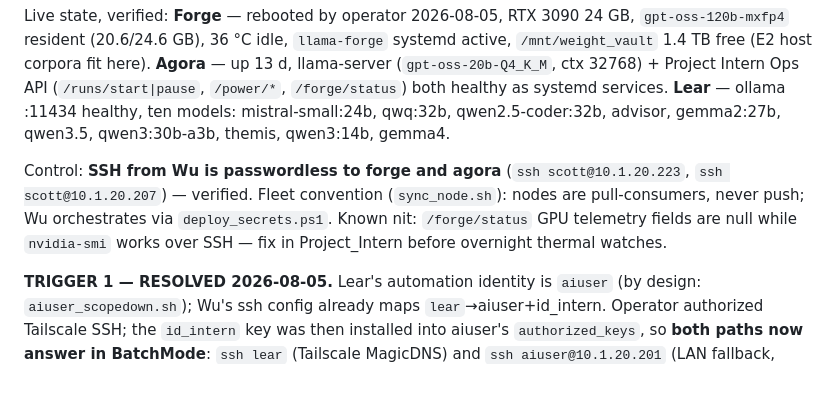
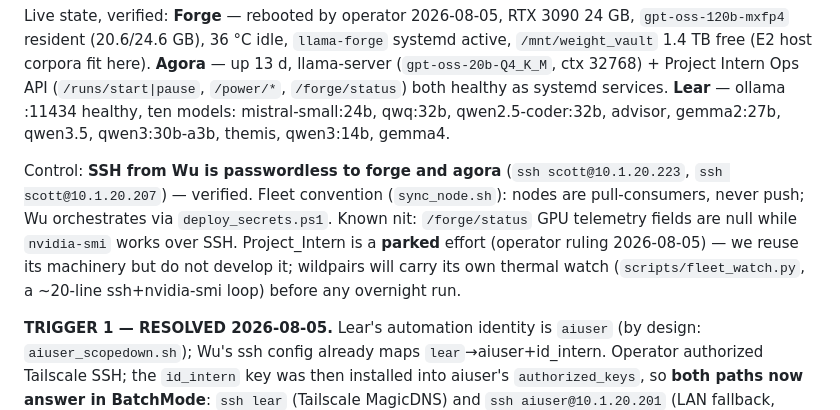
Before and after one commit to eigenforma/wildpairs, a Markdown page: RUNBOOK.md, the part around the change. GitHub-like rendering; blank space fills up the shorter version.

Commit message:
Portfolio boundary: Project_Intern is parked -- reuse its machinery, never develop it
Thermal watch moves into wildpairs (scripts/fleet_watch.py, planned)
instead of patching the parked Ops API.

Co-Authored-By: Claude Fable 5 <noreply@anthropic.com>

```diff
--- a/RUNBOOK.md
+++ b/RUNBOOK.md
@@ -6,7 +6,7 @@ Topology locked (`Project_Intern/scripts/start_lab.ps1`, fleet on 10.1.20.0/24,
 
 Live state, verified: **Forge** — rebooted by operator 2026-08-05, RTX 3090 24 GB, `gpt-oss-120b-mxfp4` resident (20.6/24.6 GB), 36 °C idle, `llama-forge` systemd active, `/mnt/weight_vault` 1.4 TB free (E2 host corpora fit here). **Agora** — up 13 d, llama-server (`gpt-oss-20b-Q4_K_M`, ctx 32768) + Project Intern Ops API (`/runs/start|pause`, `/power/*`, `/forge/status`) both healthy as systemd services. **Lear** — ollama :11434 healthy, ten models: mistral-small:24b, qwq:32b, qwen2.5-coder:32b, advisor, gemma2:27b, qwen3.5, qwen3:30b-a3b, themis, qwen3:14b, gemma4.
 
-Control: **SSH from Wu is passwordless to forge and agora** (`ssh scott@10.1.20.223`, `ssh scott@10.1.20.207`) — verified. Fleet convention (`sync_node.sh`): nodes are pull-consumers, never push; Wu orchestrates via `deploy_secrets.ps1`. Known nit: `/forge/status` GPU telemetry fields are null while `nvidia-smi` works over SSH — fix in Project_Intern before overnight thermal watches.
+Control: **SSH from Wu is passwordless to forge and agora** (`ssh scott@10.1.20.223`, `ssh scott@10.1.20.207`) — verified. Fleet convention (`sync_node.sh`): nodes are pull-consumers, never push; Wu orchestrates via `deploy_secrets.ps1`. Known nit: `/forge/status` GPU telemetry fields are null while `nvidia-smi` works over SSH. Project_Intern is a **parked** effort (operator ruling 2026-08-05) — we reuse its machinery but do not develop it; wildpairs will carry its own thermal watch (`scripts/fleet_watch.py`, a ~20-line ssh+nvidia-smi loop) before any overnight run.
 
 **TRIGGER 1 — RESOLVED 2026-08-05.** Lear's automation identity is `aiuser` (by design: `aiuser_scopedown.sh`); Wu's ssh config already maps `lear`→aiuser+id_intern. Operator authorized Tailscale SSH; the `id_intern` key was then installed into aiuser's `authorized_keys`, so **both paths now answer in BatchMode**: `ssh lear` (Tailscale MagicDNS) and `ssh aiuser@10.1.20.201` (LAN fallback, what the lifeboat scripts use).
 
```
